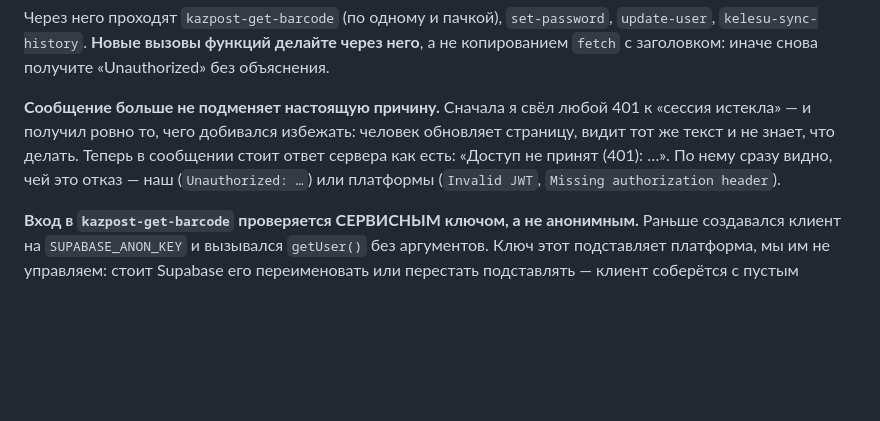
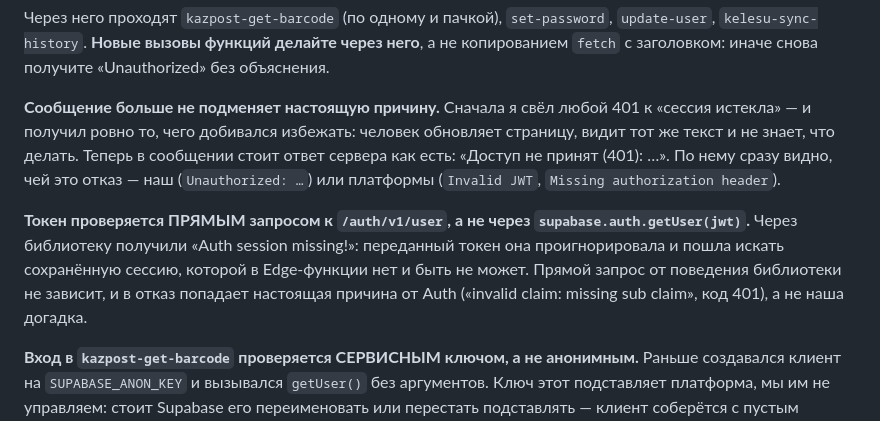
Before and after one commit to asembinov-cmyk/Jyldam-crm, a Markdown page: CLAUDE.md, the part around the change. Drawn GitHub-style; blank space fills up the shorter version.

Commit message:
Казпочта: токен проверяем прямым запросом к Auth
supabase.auth.getUser(jwt) вернул «Auth session missing!» — библиотека
переданный токен проигнорировала и пошла искать сохранённую сессию, которой
в Edge-функции нет. Теперь проверка идёт прямым запросом к /auth/v1/user: без
поведения библиотеки, с настоящей причиной отказа в сообщении.

Co-Authored-By: Claude Opus 5 <noreply@anthropic.com>

```diff
--- a/CLAUDE.md
+++ b/CLAUDE.md
@@ -1594,6 +1594,12 @@ create/edit/delete → `partial`; все три → `full`.
 «Доступ не принят (401): …». По нему сразу видно, чей это отказ — наш (`Unauthorized: …`)
 или платформы (`Invalid JWT`, `Missing authorization header`).
 
+**Токен проверяется ПРЯМЫМ запросом к `/auth/v1/user`, а не через `supabase.auth.getUser(jwt)`.**
+Через библиотеку получили «Auth session missing!»: переданный токен она проигнорировала и
+пошла искать сохранённую сессию, которой в Edge-функции нет и быть не может. Прямой запрос
+от поведения библиотеки не зависит, и в отказ попадает настоящая причина от Auth
+(«invalid claim: missing sub claim», код 401), а не наша догадка.
+
 **Вход в `kazpost-get-barcode` проверяется СЕРВИСНЫМ ключом, а не анонимным.** Раньше
 создавался клиент на `SUPABASE_ANON_KEY` и вызывался `getUser()` без аргументов. Ключ этот
 подставляет платформа, мы им не управляем: стоит Supabase его переименовать или перестать
```
